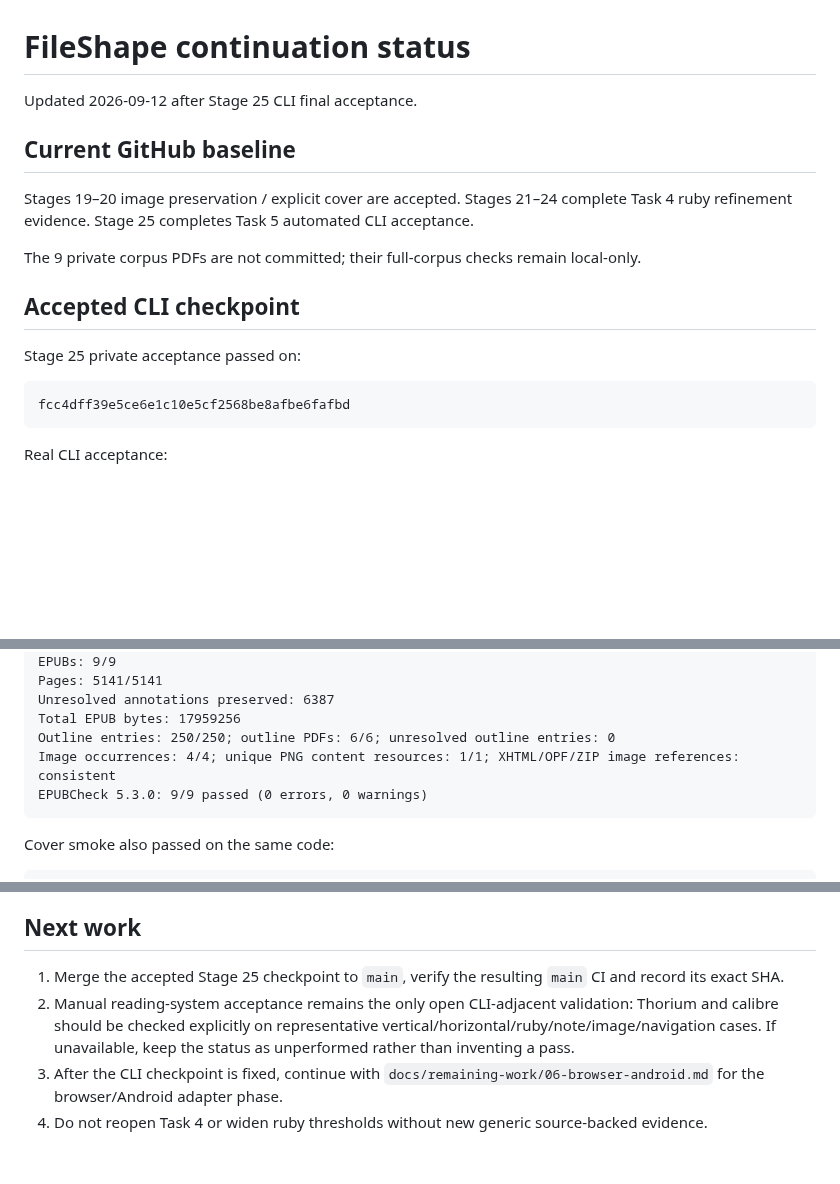
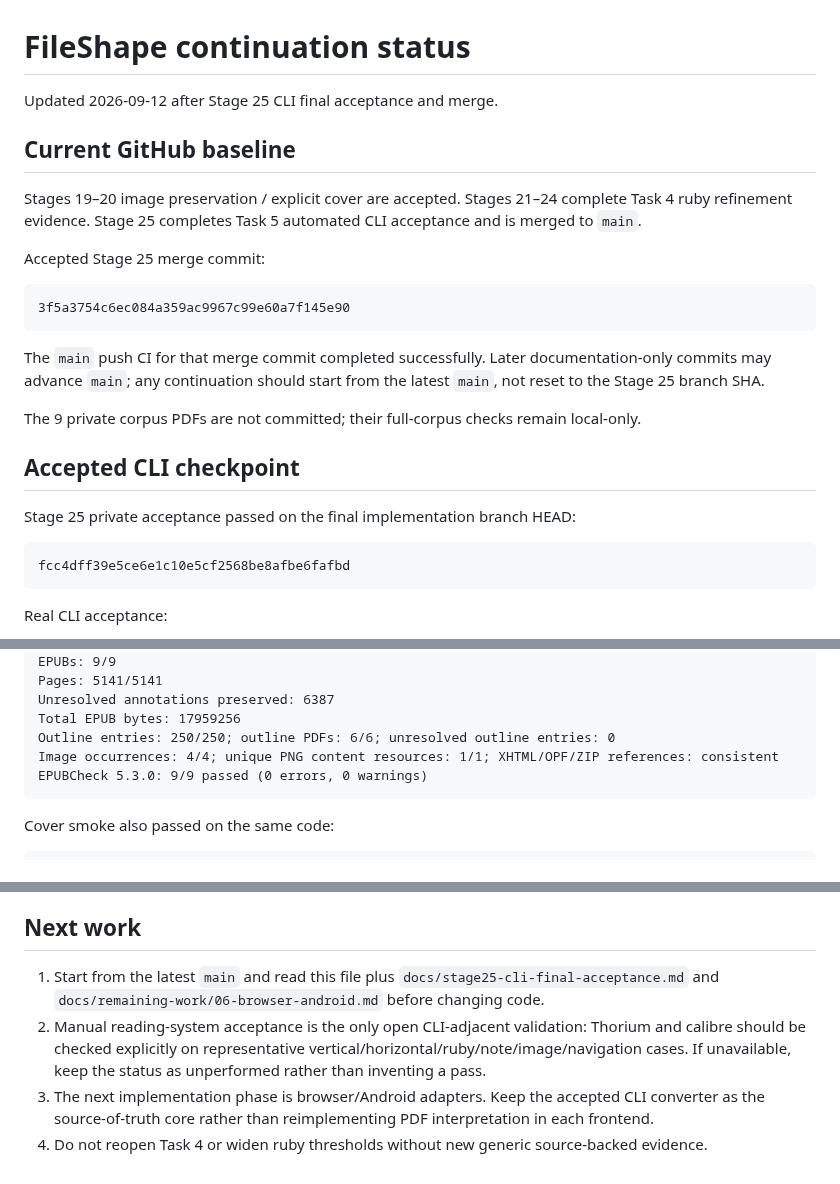
Before and after one commit to BKrepublic/fileshape, a Markdown page: docs/continuation-status.md, 3 parts joined by grey strips. Drawn GitHub-style; blank space fills up the shorter version.

Commit message:
docs: record Stage 25 merge completion

````diff
--- a/docs/continuation-status.md
+++ b/docs/continuation-status.md
@@ -1,16 +1,24 @@
 # FileShape continuation status
 
-Updated 2026-09-12 after Stage 25 CLI final acceptance.
+Updated 2026-09-12 after Stage 25 CLI final acceptance and merge.
 
 ## Current GitHub baseline
 
-Stages 19–20 image preservation / explicit cover are accepted. Stages 21–24 complete Task 4 ruby refinement evidence. Stage 25 completes Task 5 automated CLI acceptance.
+Stages 19–20 image preservation / explicit cover are accepted. Stages 21–24 complete Task 4 ruby refinement evidence. Stage 25 completes Task 5 automated CLI acceptance and is merged to `main`.
+
+Accepted Stage 25 merge commit:
+
+```text
+3f5a3754c6ec084a359ac9967c99e60a7f145e90
+```
+
+The `main` push CI for that merge commit completed successfully. Later documentation-only commits may advance `main`; any continuation should start from the latest `main`, not reset to the Stage 25 branch SHA.
 
 The 9 private corpus PDFs are not committed; their full-corpus checks remain local-only.
 
 ## Accepted CLI checkpoint
 
-Stage 25 private acceptance passed on:
+Stage 25 private acceptance passed on the final implementation branch HEAD:
 
 ```text
 fcc4dff39e5ce6e1c10e5cf2568be8afbe6fafbd
@@ -48,7 +56,7 @@ Pages: 5141/5141
 Unresolved annotations preserved: 6387
 Total EPUB bytes: 17959256
 Outline entries: 250/250; outline PDFs: 6/6; unresolved outline entries: 0
-Image occurrences: 4/4; unique PNG content resources: 1/1; XHTML/OPF/ZIP image references: consistent
+Image occurrences: 4/4; unique PNG content resources: 1/1; XHTML/OPF/ZIP references: consistent
 EPUBCheck 5.3.0: 9/9 passed (0 errors, 0 warnings)
 ```
 
@@ -101,7 +109,7 @@ Stages 22–24 found no generic source-backed production rule that could safely
 
 ## Next work
 
-1. Merge the accepted Stage 25 checkpoint to `main`, verify the resulting `main` CI and record its exact SHA.
-2. Manual reading-system acceptance remains the only open CLI-adjacent validation: Thorium and calibre should be checked explicitly on representative vertical/horizontal/ruby/note/image/navigation cases. If unavailable, keep the status as unperformed rather than inventing a pass.
-3. After the CLI checkpoint is fixed, continue with `docs/remaining-work/06-browser-android.md` for the browser/Android adapter phase.
+1. Start from the latest `main` and read this file plus `docs/stage25-cli-final-acceptance.md` and `docs/remaining-work/06-browser-android.md` before changing code.
+2. Manual reading-system acceptance is the only open CLI-adjacent validation: Thorium and calibre should be checked explicitly on representative vertical/horizontal/ruby/note/image/navigation cases. If unavailable, keep the status as unperformed rather than inventing a pass.
+3. The next implementation phase is browser/Android adapters. Keep the accepted CLI converter as the source-of-truth core rather than reimplementing PDF interpretation in each frontend.
 4. Do not reopen Task 4 or widen ruby thresholds without new generic source-backed evidence.
````
Also changed, not shown: other parts of docs/continuation-status.md (+1 -1 lines).
